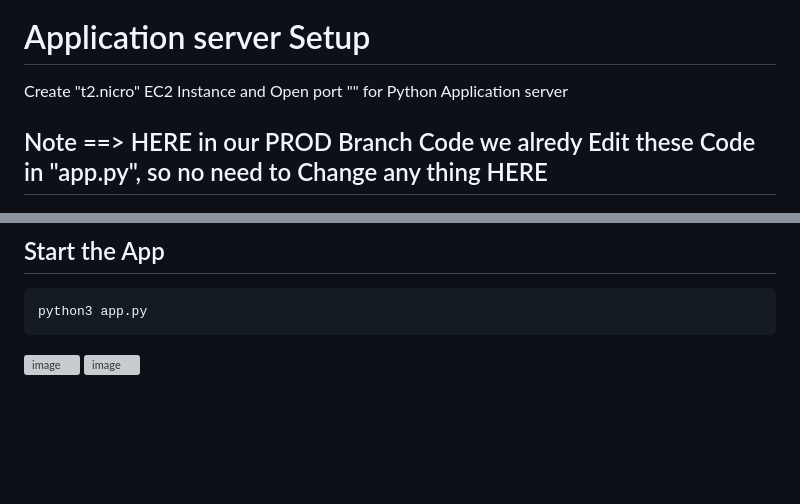
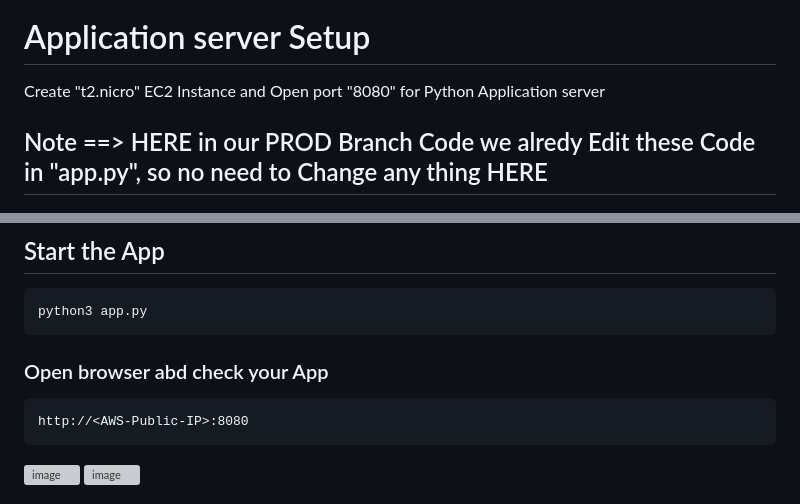
Before and after one commit to digistackops-python-org/Python-2-tier-UMS-Local, a Markdown page: README.md, 2 parts joined by grey strips. GitHub-like rendering; blank space fills up the shorter version; grey boxes are pictures that could not be loaded.

````diff
--- a/README.md
+++ b/README.md
@@ -95,7 +95,7 @@ SHOW GRANTS FOR 'appuser'@'%';
 
 # Application server Setup
 
-Create "t2.nicro" EC2 Instance and Open port "" for Python Application server
+Create "t2.nicro" EC2 Instance and Open port "8080" for Python Application server
 
 ## Note ==> HERE in our PROD Branch Code we alredy Edit these Code in "app.py", so no need to Change any thing HERE
 
@@ -166,6 +166,12 @@ pip install -r requirements.txt
 ```
 python3 app.py
 ```
+### Open browser abd check your App
+
+```
+http://<AWS-Public-IP>:8080
+```
+
 <img width="1079" height="153" alt="image" src="https://github.com/user-attachments/assets/4d175f5e-ffce-4bcf-a702-43a639891b77" />
 
 <img width="1065" height="147" alt="image" src="https://github.com/user-attachments/assets/954b0f0c-cf97-44f0-beca-b3b5c9c79150" />
````
